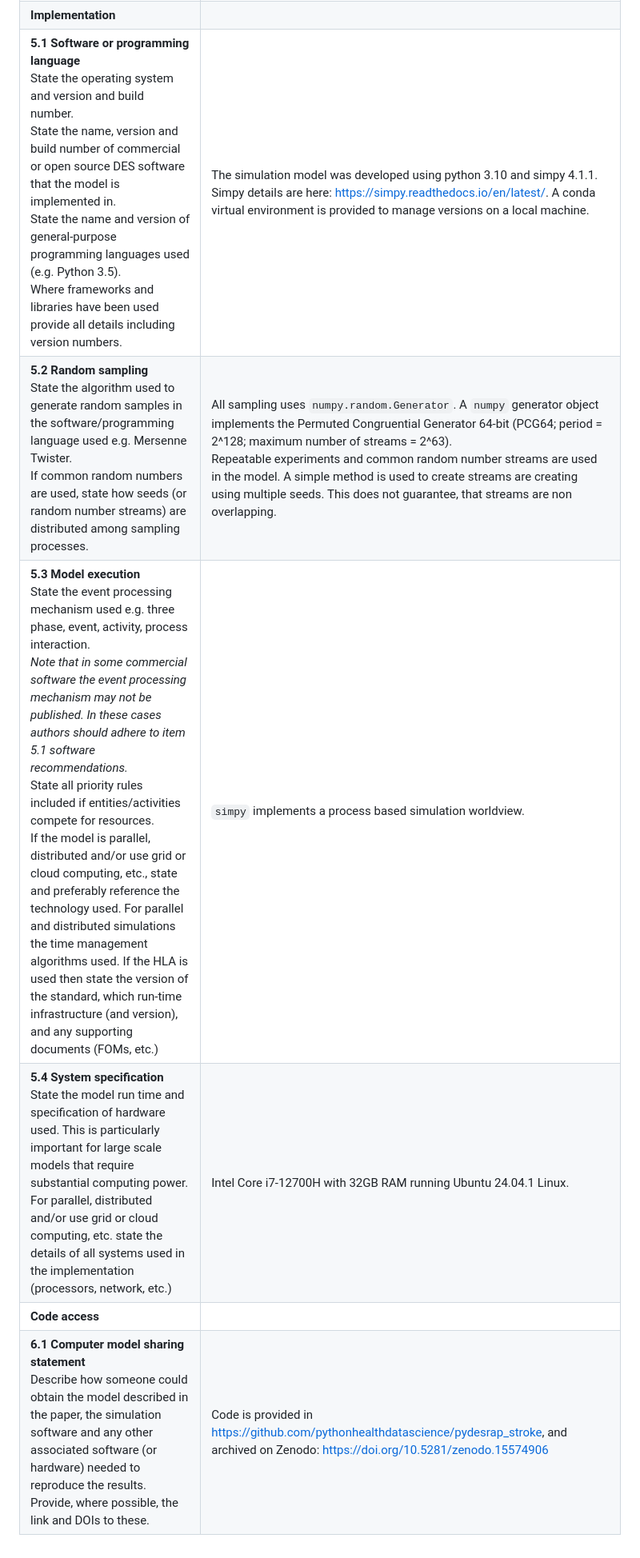
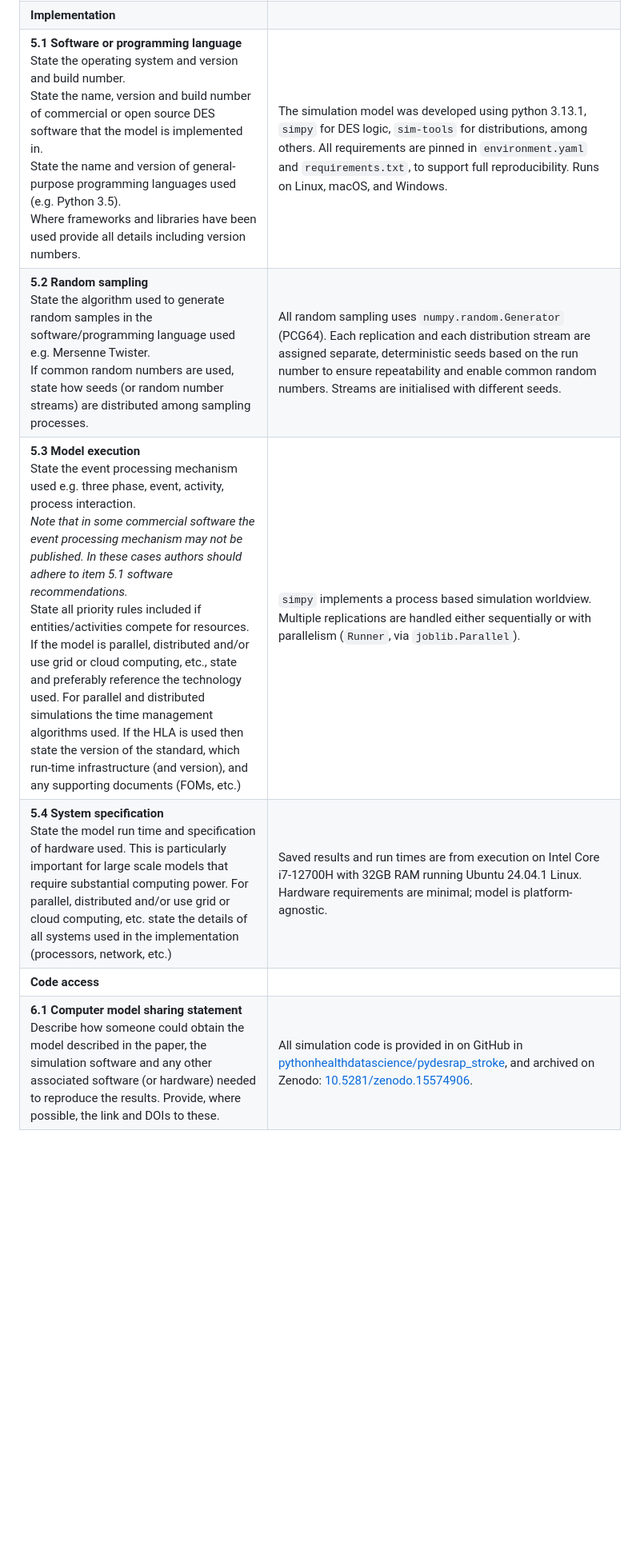
Before and after one commit to pythonhealthdatascience/pydesrap_stroke, a Markdown page: docs/stress_des.md, the part around the change printed below. Shown: that part at 80% size. GitHub-like rendering; blank space fills up the shorter version.

Commit message:
docs(stress): update/rewrite (#4)

```diff
--- a/docs/stress_des.md
+++ b/docs/stress_des.md
@@ -38,7 +38,7 @@ Answers to this checklist, and the diagram used, are copied and/or adapted from
 | **Implementation** |
-| **5.1 Software or programming language**<br>State the operating system and version and build number.<br>State the name, version and build number of commercial or open source DES software that the model is implemented in.<br>State the name and version of general-purpose programming languages used (e.g. Python 3.5).<br>Where frameworks and libraries have been used provide all details including version numbers. | The simulation model was developed using python 3.10 and simpy 4.1.1. Simpy details are here: https://simpy.readthedocs.io/en/latest/. A conda virtual environment is provided to manage versions on a local machine. |
-| **5.2 Random sampling**<br>State the algorithm used to generate random samples in the software/programming language used e.g. Mersenne Twister.<br>If common random numbers are used, state how seeds (or random number streams) are distributed among sampling processes. | All sampling uses `numpy.random.Generator`. A `numpy` generator object implements the Permuted Congruential Generator 64-bit (PCG64; period = 2^128; maximum number of streams = 2^63).<br>Repeatable experiments and common random number streams are used in the model. A simple method is used to create streams are creating using multiple seeds. This does not guarantee, that streams are non overlapping. |
-| **5.3 Model execution**<br>State the event processing mechanism used e.g. three phase, event, activity, process interaction.<br>*Note that in some commercial software the event processing mechanism may not be published. In these cases authors should adhere to item 5.1 software recommendations.*<br>State all priority rules included if entities/activities compete for resources.<br>If the model is parallel, distributed and/or use grid or cloud computing, etc., state and preferably reference the technology used.  For parallel and distributed simulations the time management algorithms used.  If the HLA is used then state the version of the standard, which run-time infrastructure (and version), and any supporting documents (FOMs, etc.) | `simpy` implements a process based simulation worldview. |
-| **5.4 System specification**<br>State the model run time and specification of hardware used.  This is particularly important for large scale models that require substantial computing power.  For parallel, distributed and/or use grid or cloud computing, etc. state the details of all systems used in the implementation (processors, network, etc.) | Intel Core i7-12700H with 32GB RAM running Ubuntu 24.04.1 Linux.  |
+| **5.1 Software or programming language**<br>State the operating system and version and build number.<br>State the name, version and build number of commercial or open source DES software that the model is implemented in.<br>State the name and version of general-purpose programming languages used (e.g. Python 3.5).<br>Where frameworks and libraries have been used provide all details including version numbers. | The simulation model was developed using python 3.13.1, `simpy` for DES logic, `sim-tools` for distributions, among others. All requirements are pinned in `environment.yaml` and `requirements.txt`, to support full reproducibility. Runs on Linux, macOS, and Windows. |
+| **5.2 Random sampling**<br>State the algorithm used to generate random samples in the software/programming language used e.g. Mersenne Twister.<br>If common random numbers are used, state how seeds (or random number streams) are distributed among sampling processes. | All random sampling uses `numpy.random.Generator` (PCG64). Each replication and each distribution stream are assigned separate, deterministic seeds based on the run number to ensure repeatability and enable common random numbers. Streams are initialised with different seeds. |
+| **5.3 Model execution**<br>State the event processing mechanism used e.g. three phase, event, activity, process interaction.<br>*Note that in some commercial software the event processing mechanism may not be published. In these cases authors should adhere to item 5.1 software recommendations.*<br>State all priority rules included if entities/activities compete for resources.<br>If the model is parallel, distributed and/or use grid or cloud computing, etc., state and preferably reference the technology used.  For parallel and distributed simulations the time management algorithms used.  If the HLA is used then state the version of the standard, which run-time infrastructure (and version), and any supporting documents (FOMs, etc.) | `simpy` implements a process based simulation worldview. Multiple replications are handled either sequentially or with parallelism (`Runner`, via `joblib.Parallel`). |
+| **5.4 System specification**<br>State the model run time and specification of hardware used.  This is particularly important for large scale models that require substantial computing power.  For parallel, distributed and/or use grid or cloud computing, etc. state the details of all systems used in the implementation (processors, network, etc.) | Saved results and run times are from execution on Intel Core i7-12700H with 32GB RAM running Ubuntu 24.04.1 Linux. Hardware requirements are minimal; model is platform-agnostic. |
 | **Code access** |
-| **6.1 Computer model sharing statement**<br>Describe how someone could obtain the model described in the paper, the simulation software and any other associated software (or hardware) needed to reproduce the results.  Provide, where possible, the link and DOIs to these. | Code is provided in https://github.com/pythonhealthdatascience/pydesrap_stroke, and archived on Zenodo: https://doi.org/10.5281/zenodo.15574906 |
+| **6.1 Computer model sharing statement**<br>Describe how someone could obtain the model described in the paper, the simulation software and any other associated software (or hardware) needed to reproduce the results.  Provide, where possible, the link and DOIs to these. | All simulation code is provided in on GitHub in [pythonhealthdatascience/pydesrap_stroke](https://github.com/pythonhealthdatascience/pydesrap_stroke), and archived on Zenodo: [10.5281/zenodo.15574906](https://doi.org/10.5281/zenodo.15574906). |
```
Also changed, not shown: other parts of docs/stress_des.md (+10 -10 lines).
